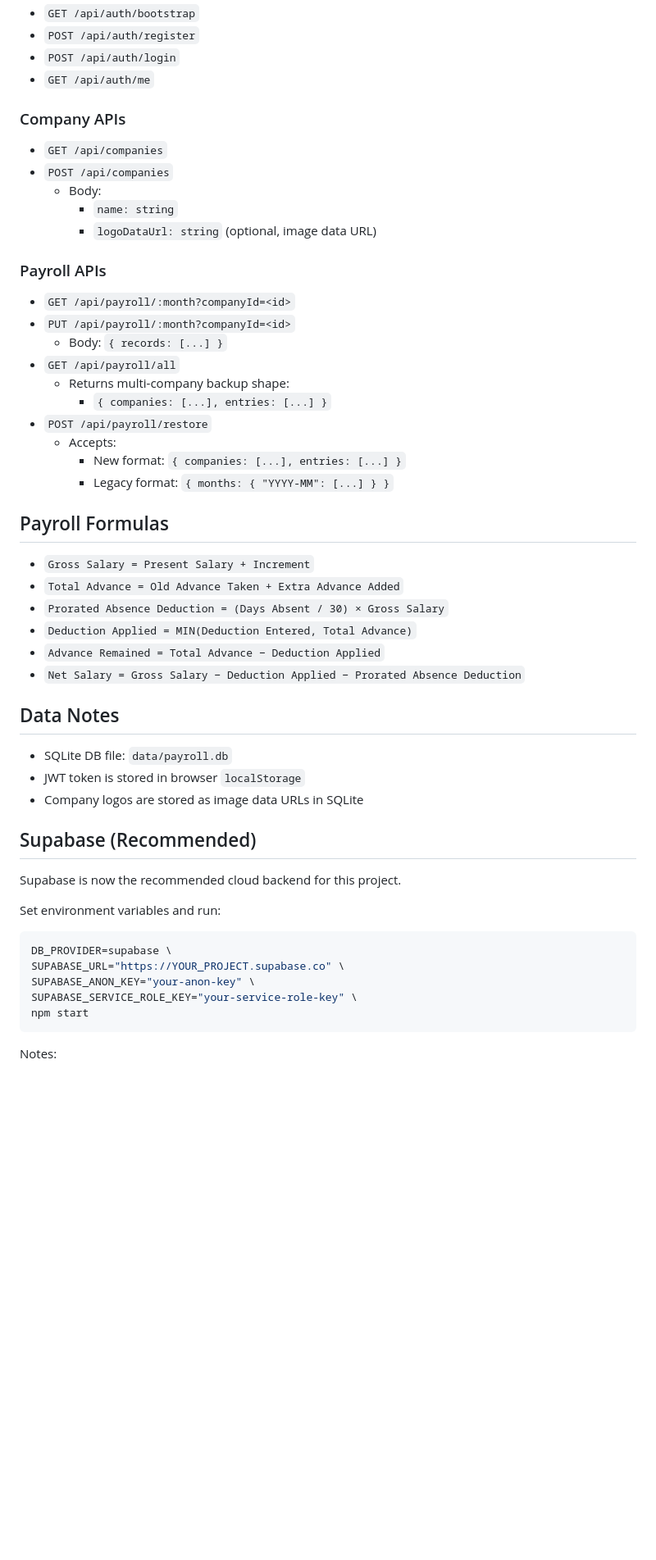
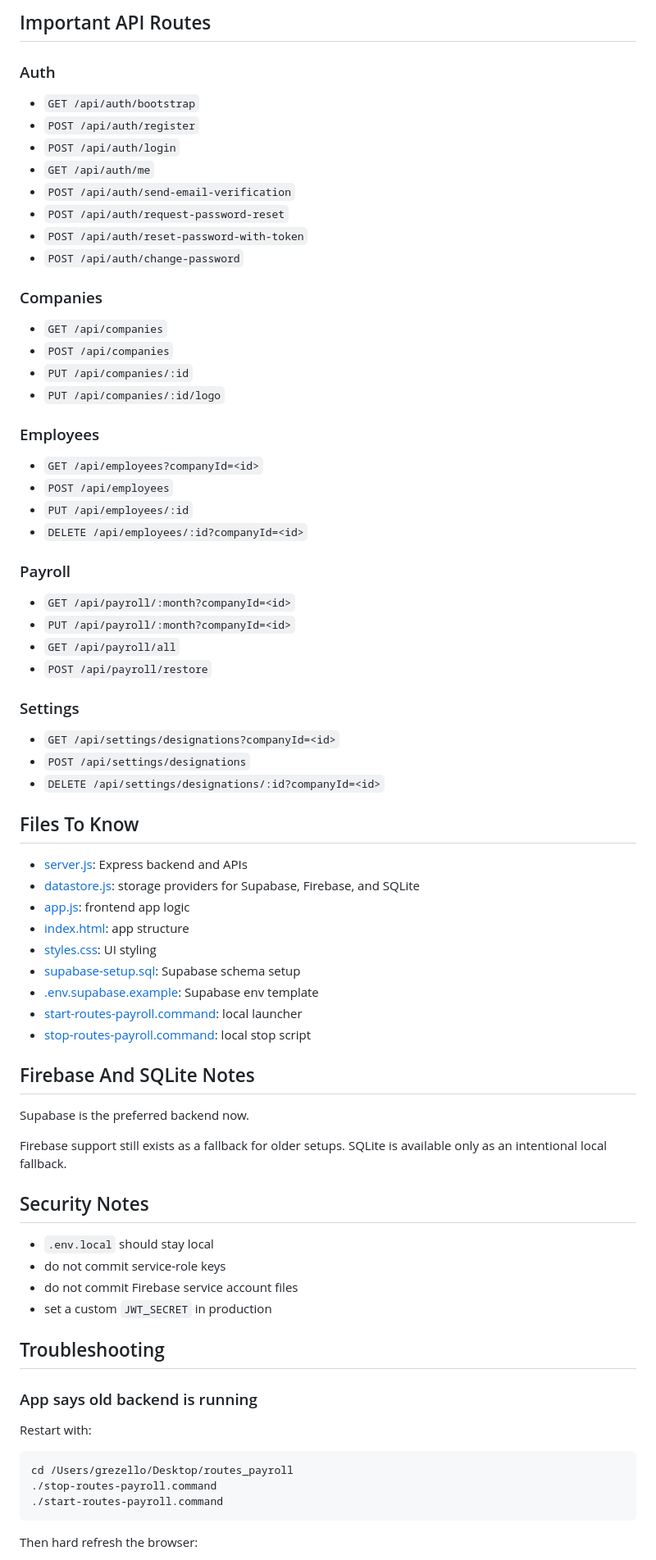
Before and after one commit to grezello94/routes_payroll, a Markdown page: README.md, the part around one of its changes. Shown at 82% size. Rendered like a GitHub page; blank space fills up the shorter version.

````diff
--- a/README.md
+++ b/README.md
@@ -74,57 +328,80 @@ Then open:
+## Important API Routes
+
+### Auth
+
 - `GET /api/auth/bootstrap`
 - `POST /api/auth/register`
 - `POST /api/auth/login`
 - `GET /api/auth/me`
+- `POST /api/auth/send-email-verification`
+- `POST /api/auth/request-password-reset`
+- `POST /api/auth/reset-password-with-token`
+- `POST /api/auth/change-password`
 
-### Company APIs
+### Companies
 
 - `GET /api/companies`
 - `POST /api/companies`
-  - Body:
-    - `name: string`
-    - `logoDataUrl: string` (optional, image data URL)
+- `PUT /api/companies/:id`
+- `PUT /api/companies/:id/logo`
 
-### Payroll APIs
+### Employees
+
+- `GET /api/employees?companyId=<id>`
+- `POST /api/employees`
+- `PUT /api/employees/:id`
+- `DELETE /api/employees/:id?companyId=<id>`
+
+### Payroll
 
 - `GET /api/payroll/:month?companyId=<id>`
 - `PUT /api/payroll/:month?companyId=<id>`
-  - Body: `{ records: [...] }`
 - `GET /api/payroll/all`
-  - Returns multi-company backup shape:
-    - `{ companies: [...], entries: [...] }`
 - `POST /api/payroll/restore`
-  - Accepts:
-    - New format: `{ companies: [...], entries: [...] }`
-    - Legacy format: `{ months: { "YYYY-MM": [...] } }`
 
-## Payroll Formulas
+### Settings
 
-- `Gross Salary = Present Salary + Increment`
-- `Total Advance = Old Advance Taken + Extra Advance Added`
-- `Prorated Absence Deduction = (Days Absent / 30) × Gross Salary`
-- `Deduction Applied = MIN(Deduction Entered, Total Advance)`
-- `Advance Remained = Total Advance − Deduction Applied`
-- `Net Salary = Gross Salary − Deduction Applied − Prorated Absence Deduction`
+- `GET /api/settings/designations?companyId=<id>`
+- `POST /api/settings/designations`
+- `DELETE /api/settings/designations/:id?companyId=<id>`
 
-## Data Notes
+## Files To Know
 
-- SQLite DB file: `data/payroll.db`
-- JWT token is stored in browser `localStorage`
-- Company logos are stored as image data URLs in SQLite
+- [server.js](/Users/grezello/Desktop/routes_payroll/server.js): Express backend and APIs
+- [datastore.js](/Users/grezello/Desktop/routes_payroll/datastore.js): storage providers for Supabase, Firebase, and SQLite
+- [app.js](/Users/grezello/Desktop/routes_payroll/app.js): frontend app logic
+- [index.html](/Users/grezello/Desktop/routes_payroll/index.html): app structure
+- [styles.css](/Users/grezello/Desktop/routes_payroll/styles.css): UI styling
+- [supabase-setup.sql](/Users/grezello/Desktop/routes_payroll/supabase-setup.sql): Supabase schema setup
+- [.env.supabase.example](/Users/grezello/Desktop/routes_payroll/.env.supabase.example): Supabase env template
+- [start-routes-payroll.command](/Users/grezello/Desktop/routes_payroll/start-routes-payroll.command): local launcher
+- [stop-routes-payroll.command](/Users/grezello/Desktop/routes_payroll/stop-routes-payroll.command): local stop script
 
-## Supabase (Recommended)
+## Firebase And SQLite Notes
 
-Supabase is now the recommended cloud backend for this project.
+Supabase is the preferred backend now.
 
-Set environment variables and run:
+Firebase support still exists as a fallback for older setups.
+SQLite is available only as an intentional local fallback.
+
+## Security Notes
+
+- `.env.local` should stay local
+- do not commit service-role keys
+- do not commit Firebase service account files
+- set a custom `JWT_SECRET` in production
+
+## Troubleshooting
+
+### App says old backend is running
+
+Restart with:
 
 ```bash
-DB_PROVIDER=supabase \
-SUPABASE_URL="https://YOUR_PROJECT.supabase.co" \
-SUPABASE_ANON_KEY="your-anon-key" \
-SUPABASE_SERVICE_ROLE_KEY="your-service-role-key" \
-npm start
+cd /Users/grezello/Desktop/routes_payroll
+./stop-routes-payroll.command
+./start-routes-payroll.command
 ```
 
-Notes:
+Then hard refresh the browser:
 
````
Also changed, not shown: other parts of README.md (+321 -75 lines).
